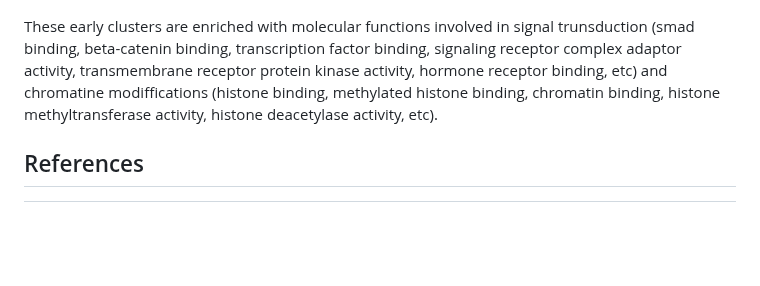
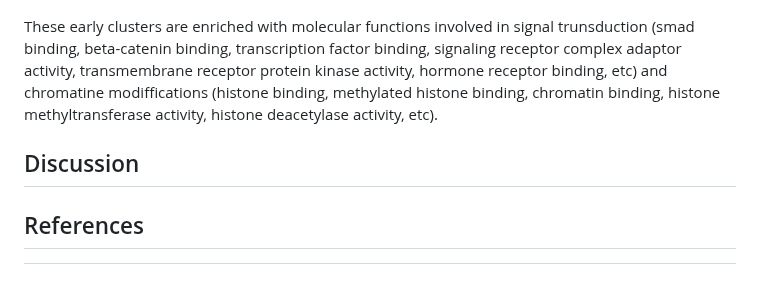
Before and after one commit to greenbergM/BI_ophelia_project, a Markdown page: README.md, the part around the change. GitHub-like rendering; blank space fills up the shorter version.

```diff
--- a/README.md
+++ b/README.md
@@ -140,6 +140,9 @@ Big early clusters
 These early clusters are enriched with molecular functions involved in signal trunsduction (smad binding, beta-catenin binding, transcription factor binding, signaling
 receptor complex adaptor activity, transmembrane receptor protein kinase activity, hormone receptor binding, etc) and chromatine modiffications (histone binding, methylated histone binding, chromatin binding, histone methyltransferase activity, histone deacetylase activity, etc).
 
+## Discussion
+
+
 ## References
 [^1]: Henry J. Q. (2014). Spiralian model systems. The International journal of developmental biology, 58(6-8), 389–401. https://doi.org/10.1387/ijdb.140127jh
 [^2]: Lee, M. T., Bonneau, A. R., & Giraldez, A. J. (2014). Zygotic genome activation during the maternal-to-zygotic transition. Annual review of cell and developmental biology, 30, 581–613. https://doi.org/10.1146/annurev-cellbio-100913-013027
```
